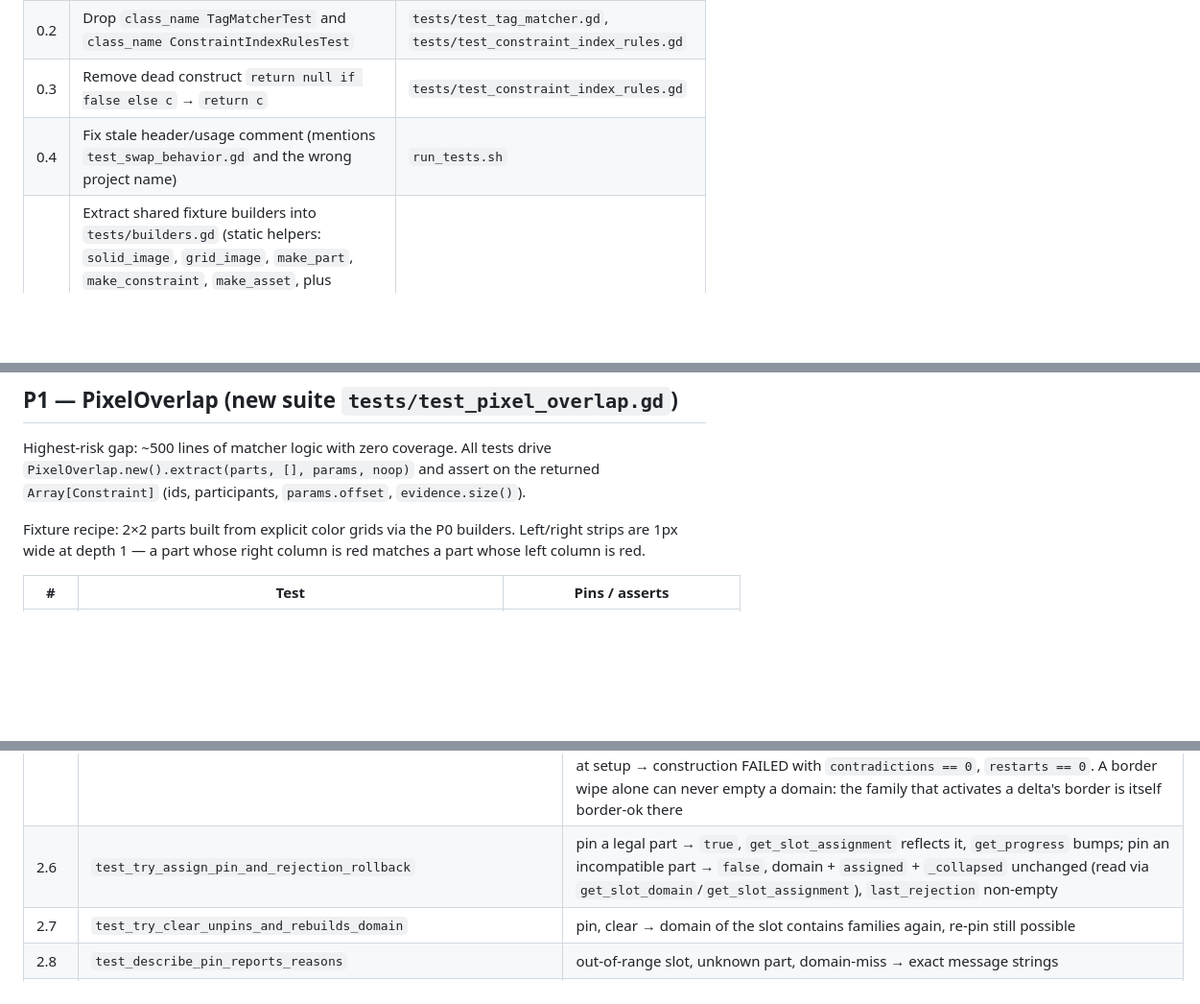
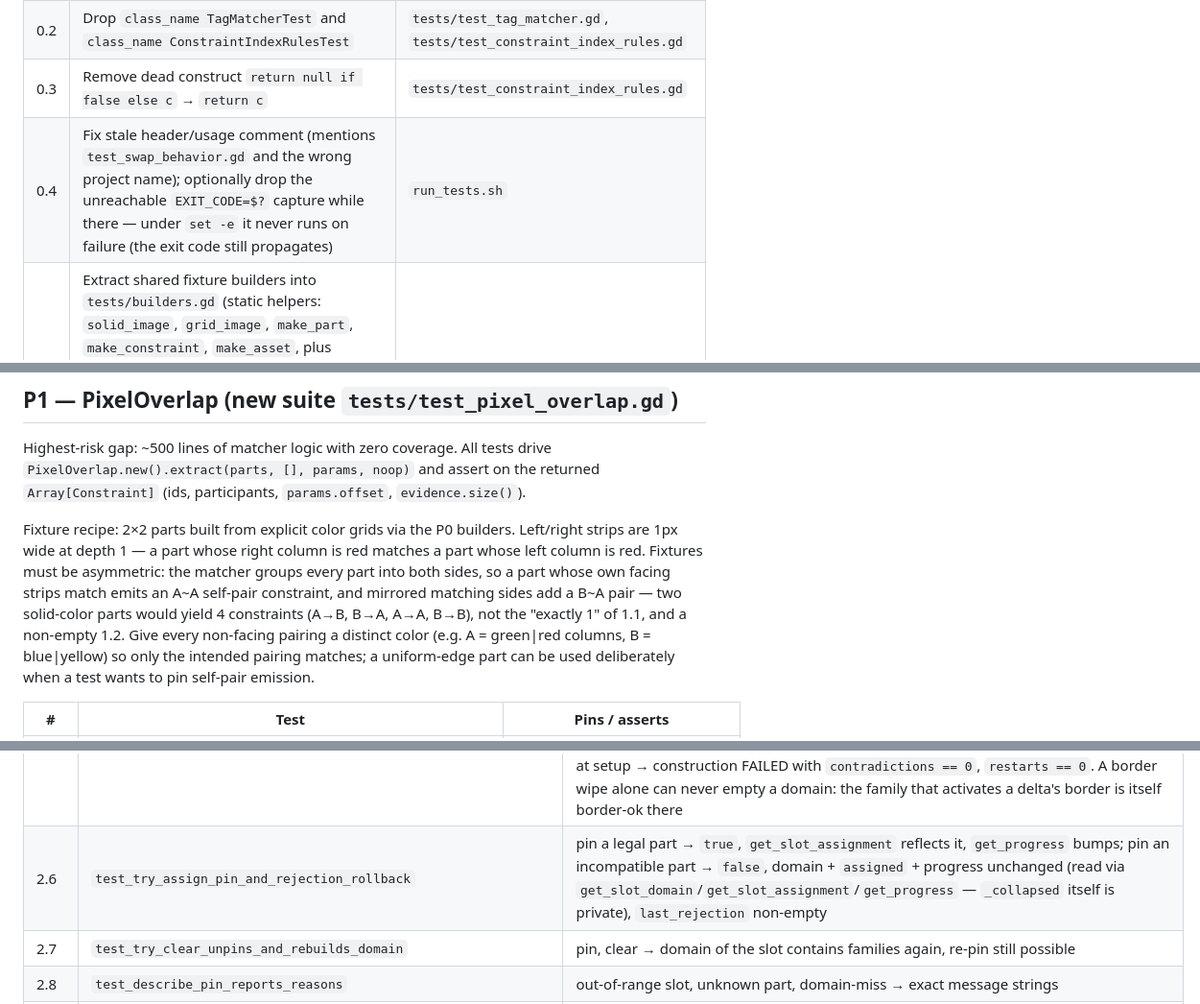
Before and after one commit to Angular-Angel/wfclab, a Markdown page: docs/plans/test_coverage_plan.md, 3 parts joined by grey strips. Shown at 96% size. GitHub-like rendering; blank space fills up the shorter version.

Commit message:
docs: flag PixelOverlap self-pair trap in test plan fixtures
The P1 fixture recipe now requires asymmetric color grids: _match_sides
groups every part into both sides, so uniform-edge parts emit A~A
self-pairs and mirrored matching sides add B~A — solid-color fixtures
would break 1.1's "exactly 1 constraint" and 1.2's empty-result
assertions. Also reword 2.6 to read rollback state via get_progress
(_collapsed is private) and note the unreachable EXIT_CODE capture in
the P0.4 run_tests.sh fix.

```diff
--- a/docs/plans/test_coverage_plan.md
+++ b/docs/plans/test_coverage_plan.md
@@ -29,7 +29,7 @@ Small fixes so later phases build on a clean base.
 | 0.1 | Rename `text_constraint_index_rules.gd` → `test_constraint_index_rules.gd` (use `git mv` on the script AND its `.gd.uid` together — renaming only the script orphans the old uid and Godot mints a fresh one) | `tests/` |
 | 0.2 | Drop `class_name TagMatcherTest` and `class_name ConstraintIndexRulesTest` | `tests/test_tag_matcher.gd`, `tests/test_constraint_index_rules.gd` |
 | 0.3 | Remove dead construct `return null if false else c` → `return c` | `tests/test_constraint_index_rules.gd` |
-| 0.4 | Fix stale header/usage comment (mentions `test_swap_behavior.gd` and the wrong project name) | `run_tests.sh` |
+| 0.4 | Fix stale header/usage comment (mentions `test_swap_behavior.gd` and the wrong project name); optionally drop the unreachable `EXIT_CODE=$?` capture while there — under `set -e` it never runs on failure (the exit code still propagates) | `run_tests.sh` |
 | 0.5 | Extract shared fixture builders into `tests/builders.gd` (static helpers: `solid_image`, `grid_image`, `make_part`, `make_constraint`, `make_asset`, plus terrain-key save/restore helpers for the `AppData` autoload — see the P1 note); update existing suites to use them (the rules suite keeps its own `_mk_part`/`_mk_adj` — its fixtures set `canonical_id`/`transform_key` by hand instead of deriving from an image) | `tests/builders.gd` + 3 suites |
 
 Acceptance: `./run_tests.sh` discovers **4** suites, 25/25 pass, no
@@ -46,7 +46,14 @@ returned `Array[Constraint]` (ids, participants, `params.offset`,
 
 Fixture recipe: 2×2 parts built from explicit color grids via the P0 builders.
 Left/right strips are 1px wide at depth 1 — a part whose right column is red
-matches a part whose left column is red.
+matches a part whose left column is red. Fixtures must be asymmetric: the
+matcher groups every part into both sides, so a part whose own facing strips
+match emits an A~A self-pair constraint, and mirrored matching sides add a
+B~A pair — two solid-color parts would yield 4 constraints (A→B, B→A, A→A,
+B→B), not the "exactly 1" of 1.1, and a non-empty 1.2. Give every
+non-facing pairing a distinct color (e.g. A = green|red columns, B =
+blue|yellow) so only the intended pairing matches; a uniform-edge part can
+be used deliberately when a test wants to pin self-pair emission.
 
 | # | Test | Pins / asserts |
 |---|---|---|
@@ -86,7 +93,7 @@ additionally passes tags and one exclusion rule through the 4-arg
 | 2.3 | `test_restart_strategy_respects_recovery_budget` | same index, strategy 1, `max_recovery_attempts = 3`: every restart re-derives the same state and re-picks dominant A (weight ratio ≥ 10⁶:1 keeps the surviving-branch first pick at ≤ 10⁻⁶ probability) → budget exhausted → FAILED, `restarts == 3` |
 | 2.4 | `test_backtracking_strategy_recovers_when_a_later_pick_exists` | same index, strategy 2: the dominant first pick dead-ends, backtracking removes it and the surviving branch (B at both slots — A is excluded within distance 1 of B, so [B, B] is the only completion) completes → DONE, `backtracks ≥ 1` |
 | 2.5 | `test_outside_evidence_forbids_interior_border_violations` | DONE side: part P with OUTSIDE evidence only at LEFT + part Q unconstrained, 2-wide grid (`output_width=2`) — column 0 slots may only take P; the right edge stays unenforced (no family has OUTSIDE evidence on that delta). FAILED side: P with OUTSIDE evidence at RIGHT plus evidence P→Q at (1, 0) and `unknown_free = false` — the arc prunes the edge slot to {Q}, the border pass wipes Q (not border-ok there) → ∅ at setup → construction FAILED with `contradictions == 0`, `restarts == 0`. A border wipe alone can never empty a domain: the family that activates a delta's border is itself border-ok there |
-| 2.6 | `test_try_assign_pin_and_rejection_rollback` | pin a legal part → `true`, `get_slot_assignment` reflects it, `get_progress` bumps; pin an incompatible part → `false`, domain + `assigned` + `_collapsed` unchanged (read via `get_slot_domain`/`get_slot_assignment`), `last_rejection` non-empty |
+| 2.6 | `test_try_assign_pin_and_rejection_rollback` | pin a legal part → `true`, `get_slot_assignment` reflects it, `get_progress` bumps; pin an incompatible part → `false`, domain + `assigned` + progress unchanged (read via `get_slot_domain`/`get_slot_assignment`/`get_progress` — `_collapsed` itself is private), `last_rejection` non-empty |
 | 2.7 | `test_try_clear_unpins_and_rebuilds_domain` | pin, clear → domain of the slot contains families again, re-pin still possible |
 | 2.8 | `test_describe_pin_reports_reasons` | out-of-range slot, unknown part, domain-miss → exact message strings |
 | 2.9 | `test_unknown_free_false_constrains_unobserved_offsets` | offset only observed for one pair; `unknown_free = false` → output never places an unobserved pair (assert via final `assigned` neighbors or a FAILED on a forcing grid) |
```
